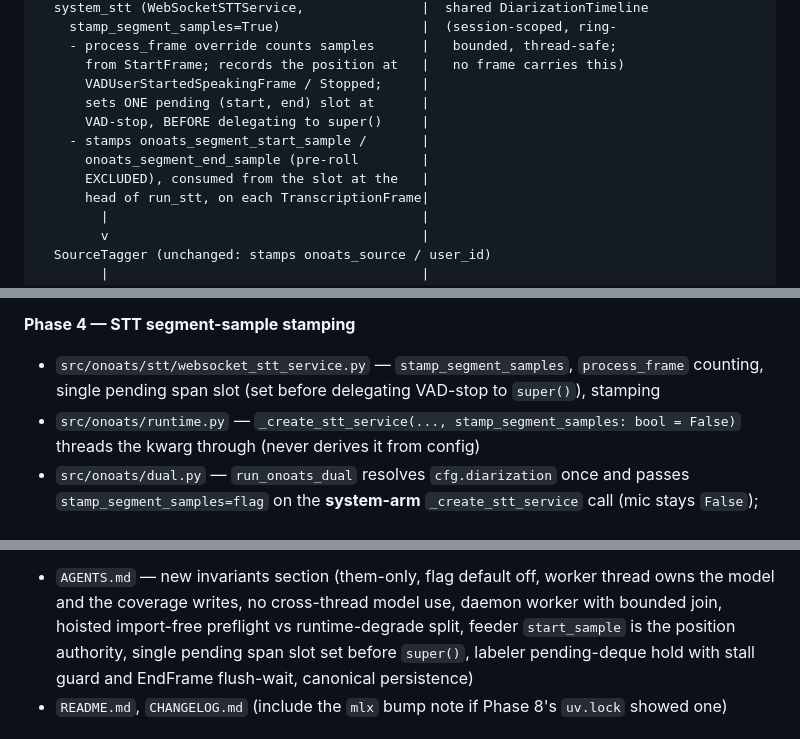
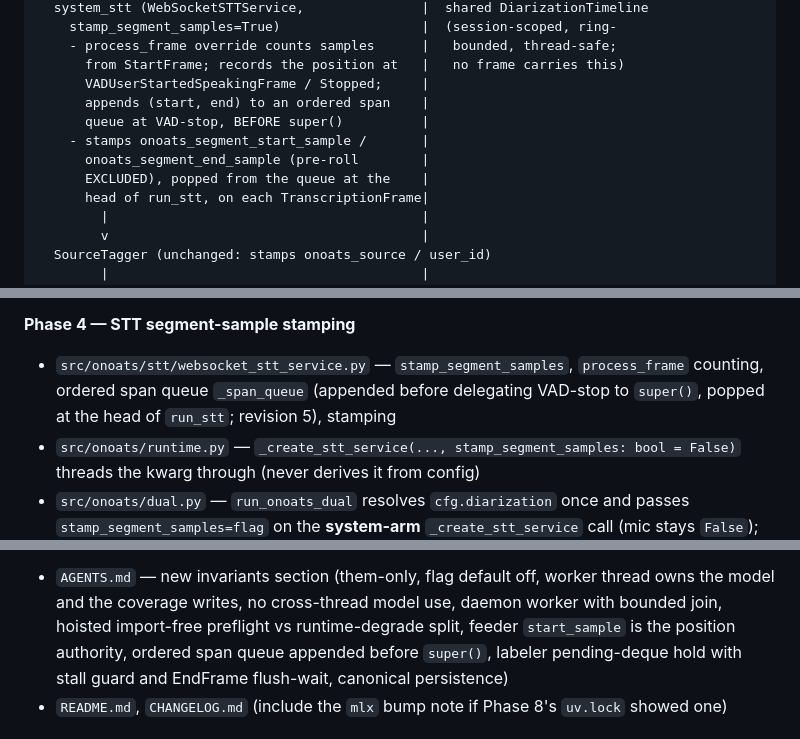
Before and after one commit to vr000m/onoats-bot, a Markdown page: docs/dev_plans/20261007-feature-them-channel-diarization.md, 3 parts joined by grey strips. Drawn GitHub-style.

```diff
--- a/docs/dev_plans/20261007-feature-them-channel-diarization.md
+++ b/docs/dev_plans/20261007-feature-them-channel-diarization.md
@@ -235,11 +235,11 @@ attribute. Two preflight/config touch points sit outside the pipeline.
     - process_frame override counts samples      |   bounded, thread-safe;
       from StartFrame; records the position at   |   no frame carries this)
       VADUserStartedSpeakingFrame / Stopped;     |
-      sets ONE pending (start, end) slot at      |
-      VAD-stop, BEFORE delegating to super()     |
+      appends (start, end) to an ordered span    |
+      queue at VAD-stop, BEFORE super()          |
     - stamps onoats_segment_start_sample /       |
       onoats_segment_end_sample (pre-roll        |
-      EXCLUDED), consumed from the slot at the   |
+      EXCLUDED), popped from the queue at the    |
       head of run_stt, on each TranscriptionFrame|
         |                                        |
         v                                        |
@@ -765,8 +765,9 @@ lock), not Phase 0.
 
 **Phase 4 — STT segment-sample stamping**
 - `src/onoats/stt/websocket_stt_service.py` — `stamp_segment_samples`,
-  `process_frame` counting, single pending span slot (set before delegating
-  VAD-stop to `super()`), stamping
+  `process_frame` counting, ordered span queue `_span_queue` (appended before
+  delegating VAD-stop to `super()`, popped at the head of `run_stt`; revision
+  5), stamping
 - `src/onoats/runtime.py` — `_create_stt_service(..., stamp_segment_samples:
   bool = False)` threads the kwarg through (never derives it from config)
 - `src/onoats/dual.py` — `run_onoats_dual` resolves `cfg.diarization` once and
@@ -913,7 +914,7 @@ lock), not Phase 0.
   worker thread owns the model and the coverage writes, no cross-thread model
   use, daemon worker with bounded join, hoisted import-free preflight vs
   runtime-degrade split, feeder `start_sample` is the position authority,
-  single pending span slot set before `super()`, labeler pending-deque hold
+  ordered span queue appended before `super()`, labeler pending-deque hold
   with stall guard and EndFrame flush-wait, canonical persistence)
 - `README.md`, `CHANGELOG.md` (include the `mlx` bump note if Phase 8's
   `uv.lock` showed one)
```
Also changed, not shown: other parts of docs/dev_plans/20261007-feature-them-channel-diarization.md (+4 -2 lines), CHANGELOG.md (+6 -4 lines).
